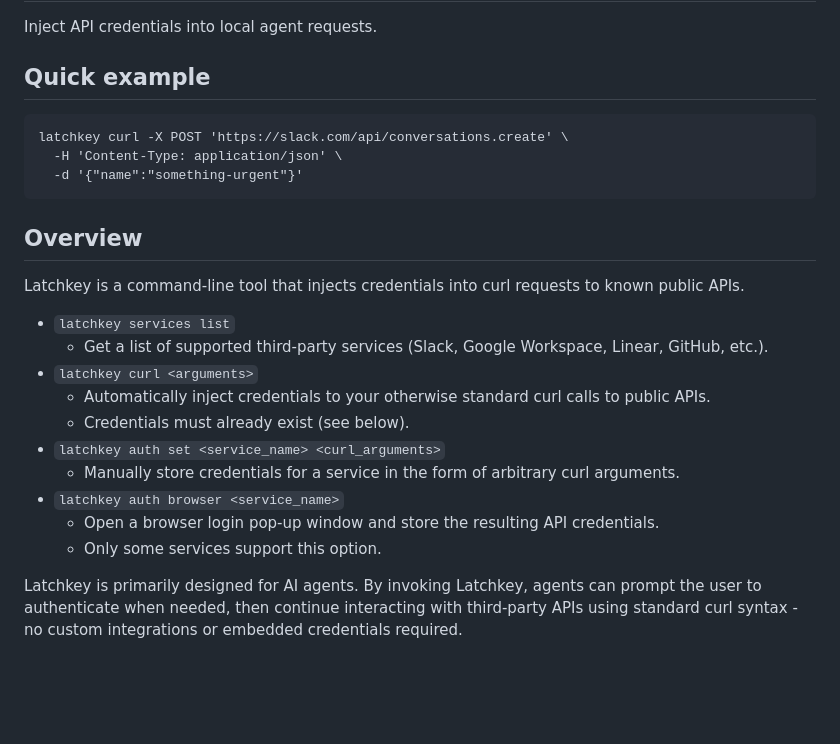
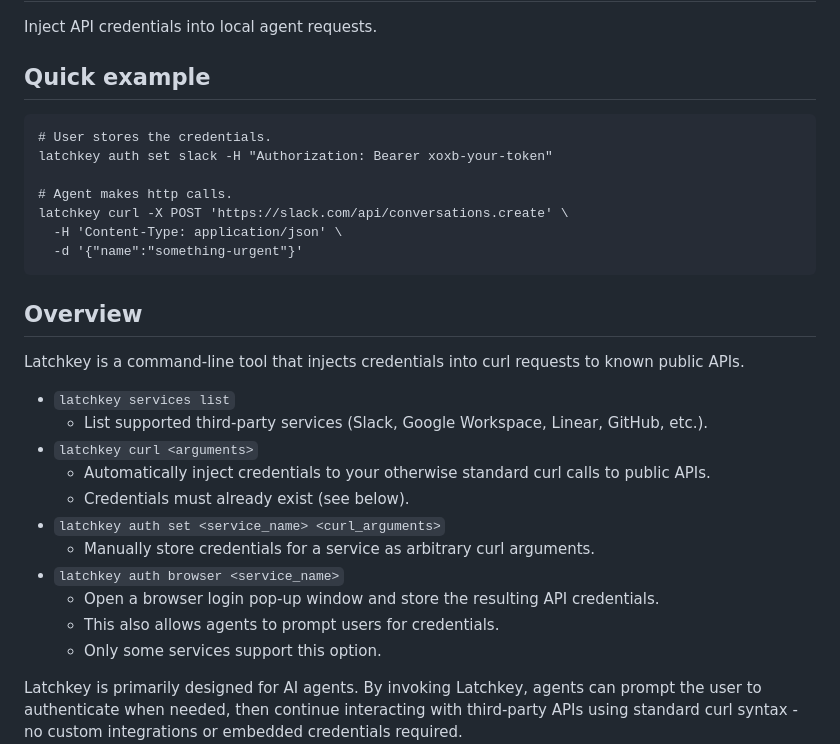
Before and after one commit to imbue-ai/latchkey, a Markdown page: README.md, the part around the change. Drawn GitHub-style; blank space fills up the shorter version.

Commit message:
Improve the README's intro.

````diff
--- a/README.md
+++ b/README.md
@@ -5,6 +5,10 @@ Inject API credentials into local agent requests.
 ## Quick example
 
 ```
+# User stores the credentials.
+latchkey auth set slack -H "Authorization: Bearer xoxb-your-token"
+
+# Agent makes http calls.
 latchkey curl -X POST 'https://slack.com/api/conversations.create' \
   -H 'Content-Type: application/json' \
   -d '{"name":"something-urgent"}'
@@ -16,14 +20,15 @@ Latchkey is a command-line tool that injects credentials into curl
 requests to known public APIs.
 
 - `latchkey services list`
-	- Get a list of supported third-party services (Slack, Google Workspace, Linear, GitHub, etc.).
+	- List supported third-party services (Slack, Google Workspace, Linear, GitHub, etc.).
 - `latchkey curl <arguments>`
 	- Automatically inject credentials to your otherwise standard curl calls to public APIs.
 	- Credentials must already exist (see below).
 - `latchkey auth set <service_name> <curl_arguments>`
-	- Manually store credentials for a service in the form of arbitrary curl arguments.
+	- Manually store credentials for a service as arbitrary curl arguments.
 - `latchkey auth browser <service_name>`
 	- Open a browser login pop-up window and store the resulting API credentials.
+    - This also allows agents to prompt users for credentials.
     - Only some services support this option.
 
 Latchkey is primarily designed for AI agents. By invoking
````
